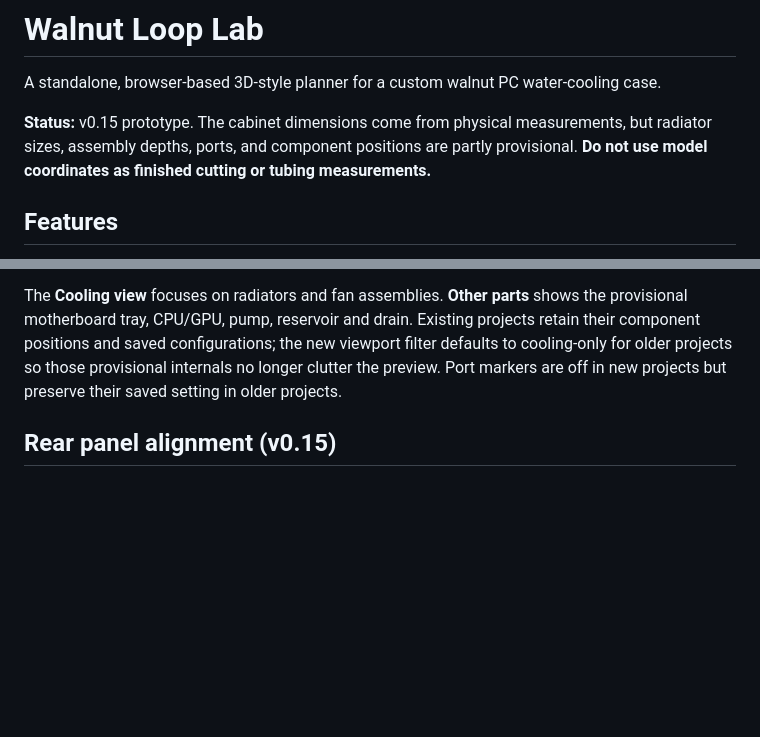
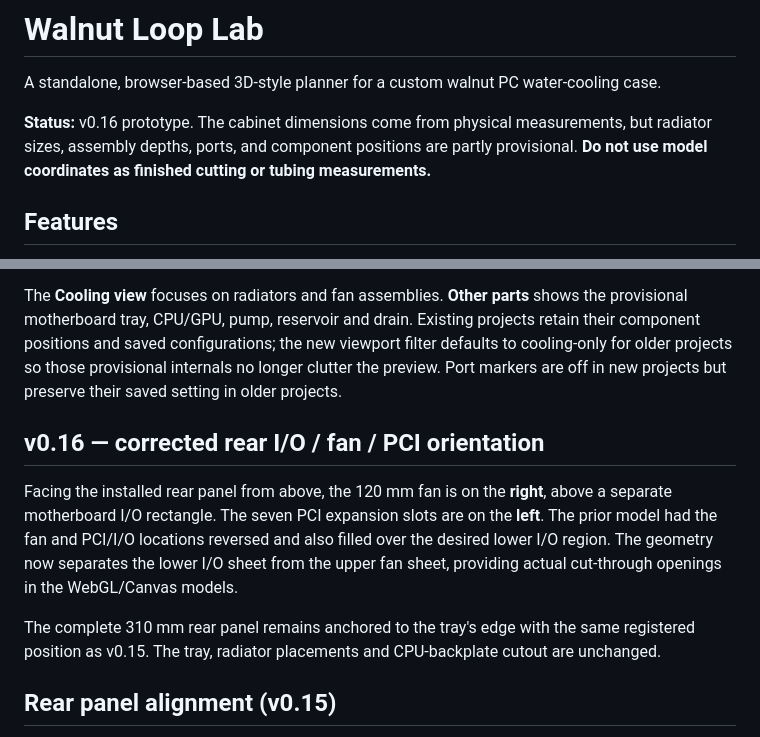
Before and after one commit to CodyMathis123/walnut-loop-lab, a Markdown page: README.md, 2 parts joined by grey strips. Rendered like a GitHub page; blank space fills up the shorter version.

Commit message:
Test and document correct rear-panel orientation and through-openings

```diff
--- a/README.md
+++ b/README.md
@@ -2,7 +2,7 @@
 
 A standalone, browser-based 3D-style planner for a custom walnut PC water-cooling case.
 
-**Status:** v0.15 prototype. The cabinet dimensions come from physical measurements, but radiator sizes, assembly depths, ports, and component positions are partly provisional. **Do not use model coordinates as finished cutting or tubing measurements.**
+**Status:** v0.16 prototype. The cabinet dimensions come from physical measurements, but radiator sizes, assembly depths, ports, and component positions are partly provisional. **Do not use model coordinates as finished cutting or tubing measurements.**
 
 ## Features
 
@@ -32,6 +32,12 @@ Official references: [installation](https://threejs.org/manual/pages/installatio
 The fallback viewer uses **one shared depth-sorted face queue** for the wood panels, their through-cut apertures, the center divider, fans, radiator bodies and optional internal hardware. The solid front/rear panels are subdivided into opaque face tiles bordering each opening, improving depth sorting relative to inset fans. This avoids the previous behavior in which entire component groups were painted over a finished shell, regardless of their actual front/back positions. It is still a painter's-algorithm preview, not a true 3D engine with a depth buffer, collision detection, or boolean subtraction between arbitrary intersecting components.
 
 The **Cooling view** focuses on radiators and fan assemblies. **Other parts** shows the provisional motherboard tray, CPU/GPU, pump, reservoir and drain. Existing projects retain their component positions and saved configurations; the new viewport filter defaults to cooling-only for older projects so those provisional internals no longer clutter the preview. Port markers are off in new projects but preserve their saved setting in older projects.
+
+## v0.16 — corrected rear I/O / fan / PCI orientation
+
+Facing the installed rear panel from above, the 120 mm fan is on the **right**, above a separate motherboard I/O rectangle. The seven PCI expansion slots are on the **left**. The prior model had the fan and PCI/I/O locations reversed and also filled over the desired lower I/O region. The geometry now separates the lower I/O sheet from the upper fan sheet, providing actual cut-through openings in the WebGL/Canvas models.
+
+The complete 310 mm rear panel remains anchored to the tray's edge with the same registered position as v0.15. The tray, radiator placements and CPU-backplate cutout are unchanged.
 
 ## Rear panel alignment (v0.15)
 
```
